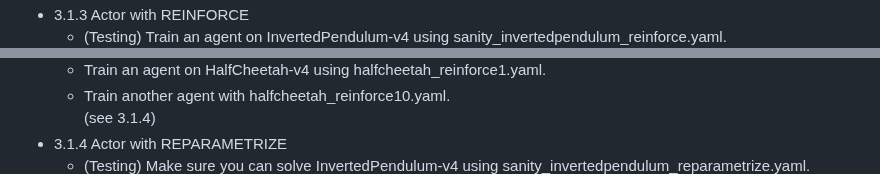
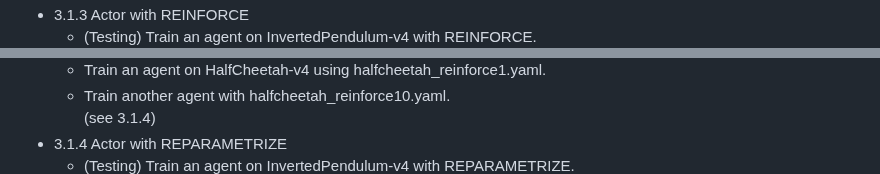
Before and after one commit to genecoding/Berkeley-CS285-Deep-RL-Fall2023, a Markdown page: hw3/README.md, 2 parts joined by grey strips. Drawn GitHub-style.

```diff
--- a/hw3/README.md
+++ b/hw3/README.md
@@ -70,13 +70,13 @@ Fix two bugs in `MemoryEfficientReplayBuffer`.
   * (Testing) Entropy during the critic updates. (smoothing: 0.85)
     <img src="results/312.png" width="55%" />
 * 3.1.3 Actor with REINFORCE
-  * (Testing) Train an agent on InvertedPendulum-v4 using sanity_invertedpendulum_reinforce.yaml.
+  * (Testing) Train an agent on InvertedPendulum-v4 with REINFORCE.
     <img src="results/313_invpendulum.png" width="55%" />
   * Train an agent on HalfCheetah-v4 using halfcheetah_reinforce1.yaml.
   * Train another agent with halfcheetah_reinforce10.yaml.
     (see 3.1.4)
 * 3.1.4 Actor with REPARAMETRIZE
-  * (Testing) Make sure you can solve InvertedPendulum-v4 using sanity_invertedpendulum_reparametrize.yaml.
+  * (Testing) Train an agent on InvertedPendulum-v4 with REPARAMETRIZE.
     <img src="results/314_invpendulum.png" width="55%" />
   * Train (once again) on HalfCheetah-v4 with halfcheetah_reparametrize.yaml.
     Comparison of REINFORCE-1, REINFORCE-10 and REPARAMETRIZE
```
